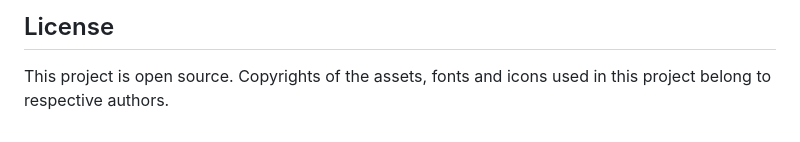
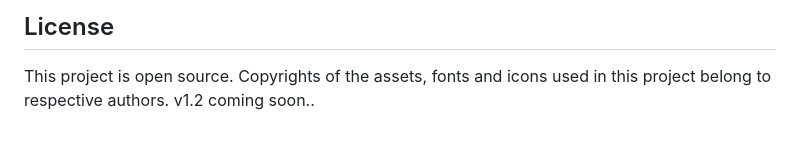
Before and after one commit to roshanpaudel/gen-portfolio, a Markdown page: readME.md, the part around the change. Rendered like a GitHub page.

```diff
--- a/readME.md
+++ b/readME.md
@@ -84,3 +84,4 @@ To view the website locally, follow these steps:
 ## License
 
 This project is open source. Copyrights of the assets, fonts and icons used in this project belong to respective authors.
+v1.2 coming soon..
```
